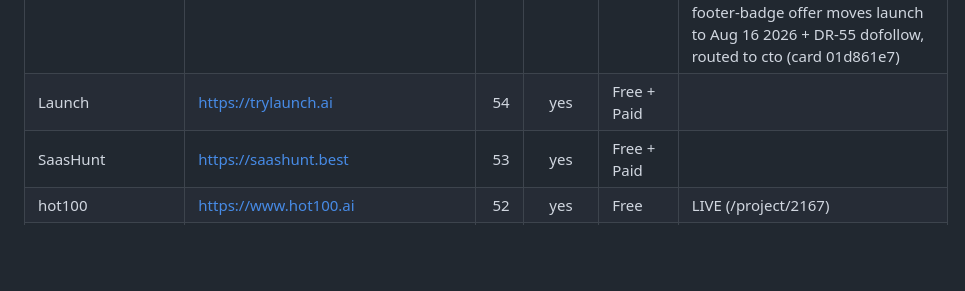
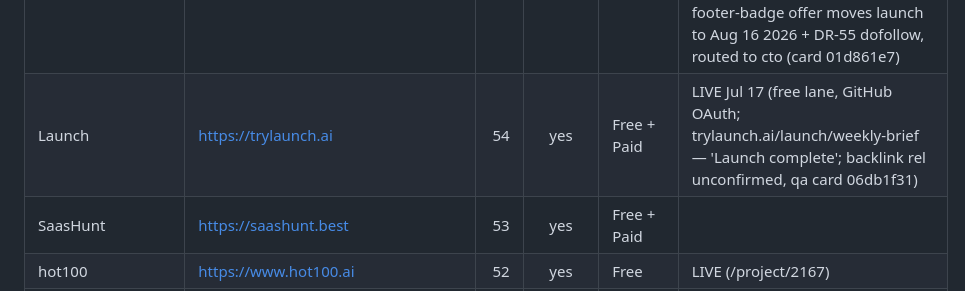
Before and after one commit to Eastkap/autocomp, a Markdown page: tools/launchdirectories-list.md, the part around the change. GitHub-like rendering; blank space fills up the shorter version.

Commit message:
sync: tools: master-list sync — Launch (trylaunch.ai) LIVE Jul 17, 11th live listing (Tick 71)

```diff
--- a/tools/launchdirectories-list.md
+++ b/tools/launchdirectories-list.md
@@ -61,7 +61,7 @@ Re-scrape recipe at the bottom. Sorted by Ahrefs Domain Rating (DR) desc within
 | FridayHunt | https://fridayhunt.com | 57 | yes | Free + Paid | SUBMITTED (launch Fri Jul 17 NOT published — soft-404 all day, no rejection mail; re-poll ~Jul 20) |
 | Startups Lab | https://startupslab.site | 55 | yes | Free + Paid | BLOCKED Jul 16: Turnstile at email signup unclickable (closed shadow DOM) on datacenter IP; Google-OAuth alt dead until session re-capture (card 88a4ad07) |
 | Firsto | https://firsto.co | 55 | no | Free | SUBMITTED Jul 17 (free lane via 'Earliest available' button; launch Jan 13 2027; listing live at firsto.co/projects/weekly-brief) — footer-badge offer moves launch to Aug 16 2026 + DR-55 dofollow, routed to cto (card 01d861e7) |
-| Launch | https://trylaunch.ai | 54 | yes | Free + Paid |  |
+| Launch | https://trylaunch.ai | 54 | yes | Free + Paid | LIVE Jul 17 (free lane, GitHub OAuth; trylaunch.ai/launch/weekly-brief — 'Launch complete'; backlink rel unconfirmed, qa card 06db1f31) |
 | SaasHunt | https://saashunt.best | 53 | yes | Free + Paid |  |
 | hot100 | https://www.hot100.ai | 52 | yes | Free | LIVE (/project/2167) |
 | Launching Next | https://www.launchingnext.com | 52 | yes | Free | SUBMITTED (~4-month queue) |
```
